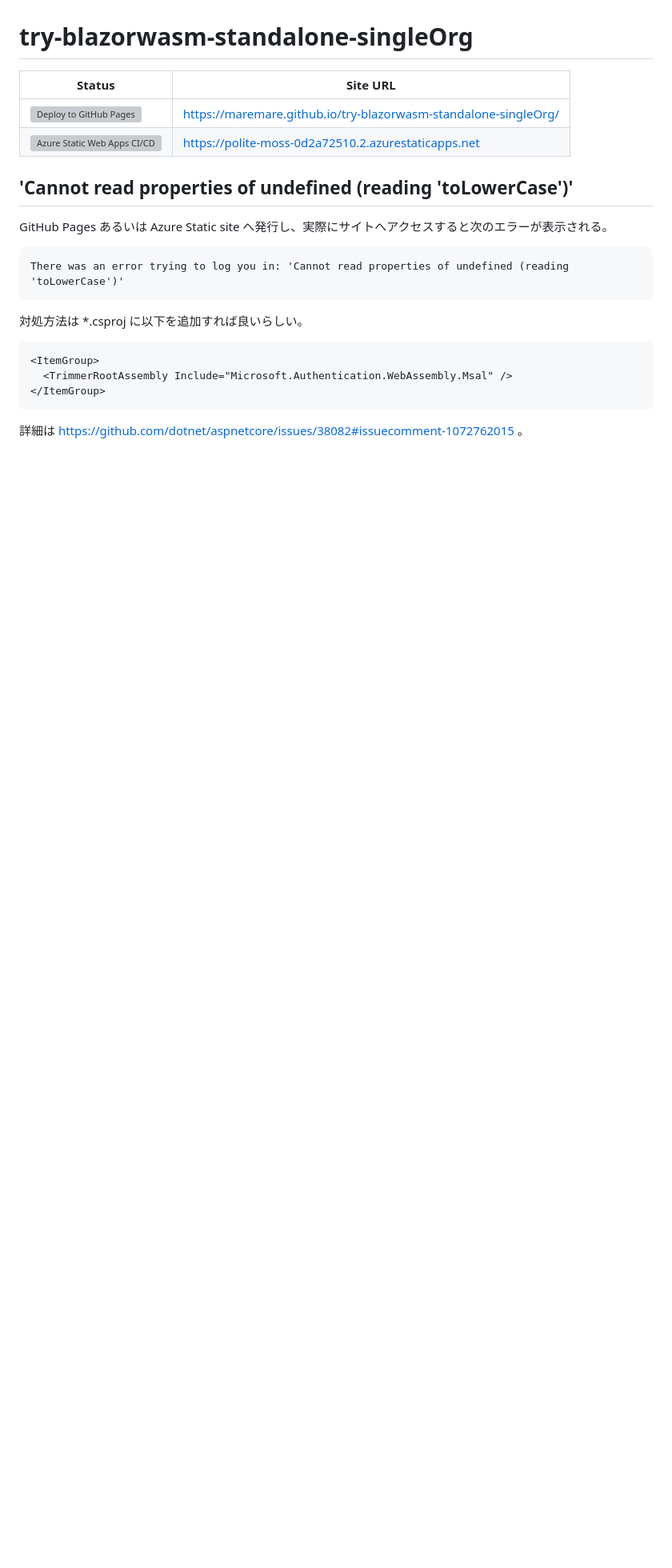
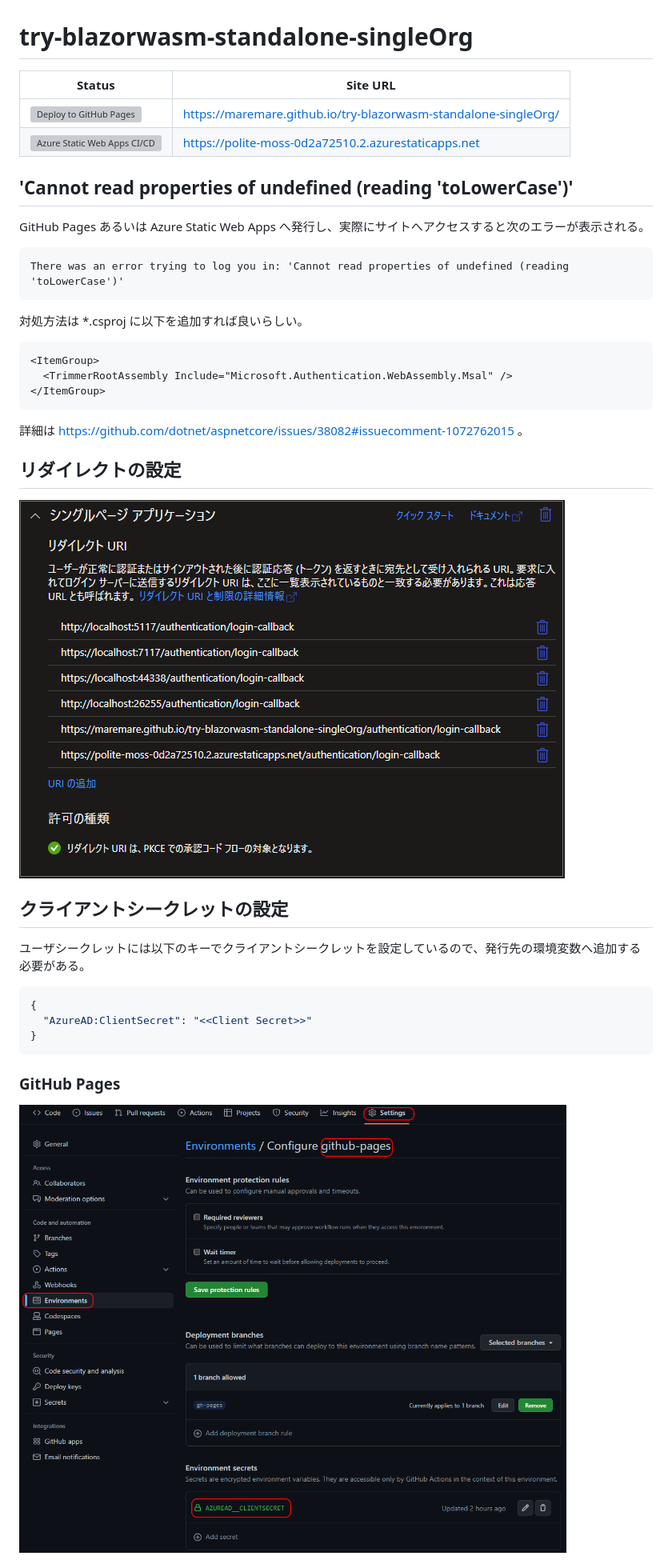
Before and after one commit to MareMare/try-blazorwasm-standalone-singleOrg, a Markdown page: README.md, the part around the change printed below. Shown: that part at 80% size. Rendered like a GitHub page; pictures changed too: assets/AAD-redirect-setting.png (added), assets/gh-pages-environment-secrets.png (added); blank space fills up the shorter version; grey boxes are pictures that could not be loaded.

````diff
--- a/README.md
+++ b/README.md
@@ -7,7 +7,7 @@
 
 ## 'Cannot read properties of undefined (reading 'toLowerCase')'
 
-GitHub Pages あるいは Azure Static site へ発行し、実際にサイトへアクセスすると次のエラーが表示される。
+GitHub Pages あるいは Azure Static Web Apps へ発行し、実際にサイトへアクセスすると次のエラーが表示される。
 ```
 There was an error trying to log you in: 'Cannot read properties of undefined (reading 'toLowerCase')'
 ```
@@ -20,3 +20,17 @@ There was an error trying to log you in: 'Cannot read properties of undefined (r
 ```
 
 詳細は https://github.com/dotnet/aspnetcore/issues/38082#issuecomment-1072762015 。
+
+## リダイレクトの設定
+![](assets/AAD-redirect-setting.png)
+
+## クライアントシークレットの設定
+ユーザシークレットには以下のキーでクライアントシークレットを設定しているので、発行先の環境変数へ追加する必要がある。
+```json
+{
+  "AzureAD:ClientSecret": "<<Client Secret>>"
+}
+```
+### GitHub Pages
+![](assets/gh-pages-environment-secrets.png)
+
````
Also changed, not shown: other parts of README.md (+29 -0 lines), assets/AADSTS900043.png (added), assets/static-web-app-404.png (added), assets/static-web-app-configuration.png (added).
